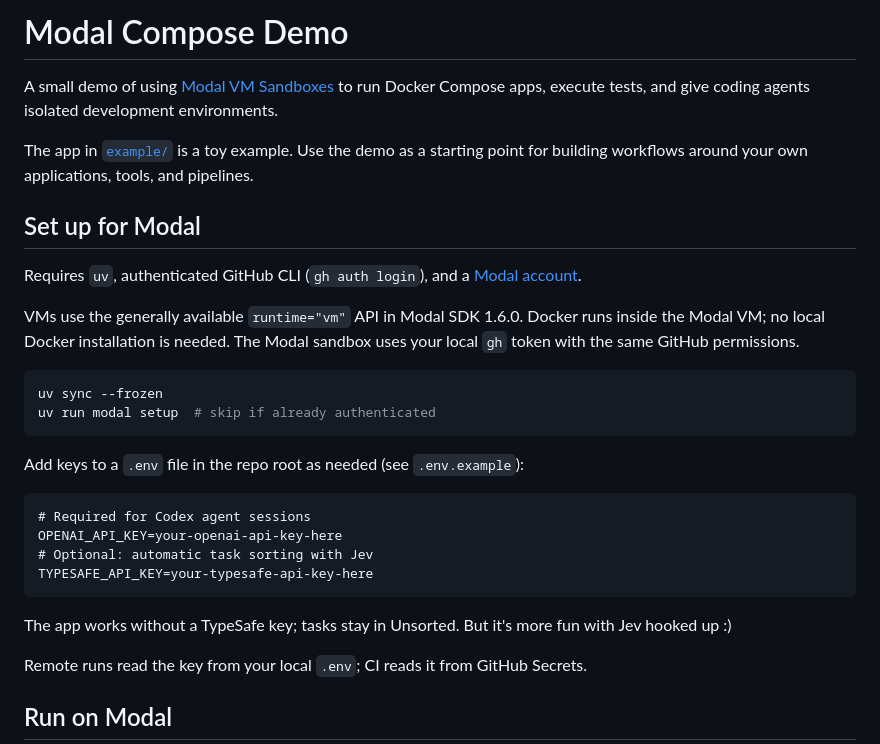
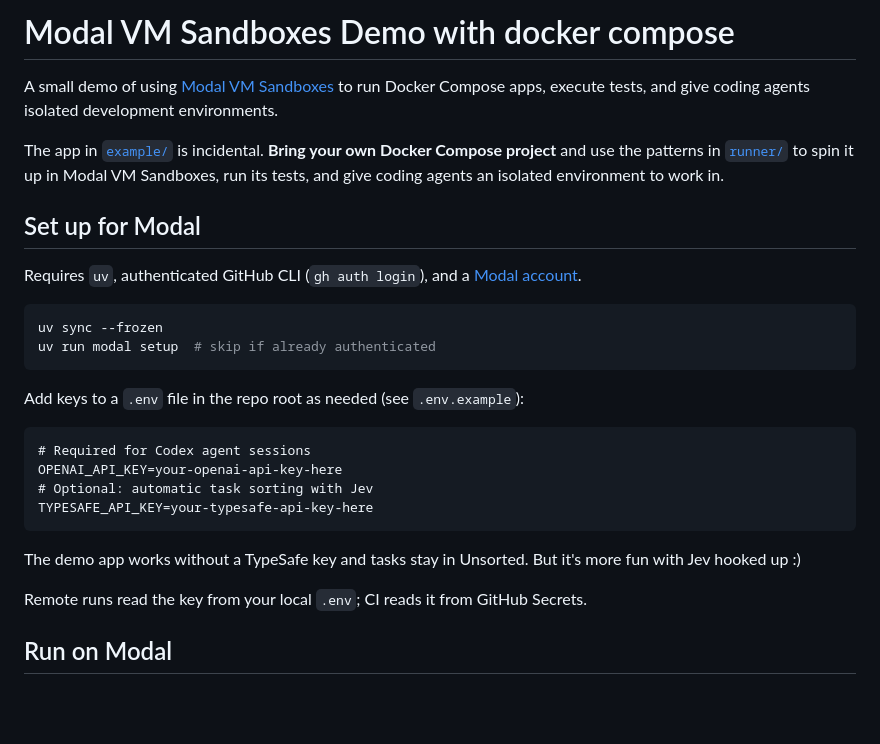
Before and after one commit to DrChrisLevy/modal_demo, a Markdown page: README.md, the part around the change. Drawn GitHub-style; blank space fills up the shorter version.

Commit message:
Emphasize bringing your own Docker Compose project

````diff
--- a/README.md
+++ b/README.md
@@ -1,20 +1,17 @@
-# Modal Compose Demo
+# Modal VM Sandboxes Demo with docker compose
 
 A small demo of using [Modal VM Sandboxes](https://modal.com/docs/guide/sandboxes#runtimes)
 to run Docker Compose apps, execute
 tests, and give coding agents isolated development environments.
 
-The app in [`example/`](example/) is a toy example. Use the demo as a starting point
-for building workflows around your own applications, tools, and pipelines.
+The app in [`example/`](example/) is incidental. **Bring your own Docker Compose
+project** and use the patterns in [`runner/`](runner/) to spin it up in Modal VM
+Sandboxes, run its tests, and give coding agents an isolated environment to work in.
 
 ## Set up for Modal
 
 Requires `uv`, authenticated GitHub CLI (`gh auth login`),
 and a [Modal account](https://modal.com/signup).
-
-VMs use the generally available `runtime="vm"` API in Modal SDK 1.6.0.
-Docker runs inside the Modal VM; no local Docker installation is needed.
-The Modal sandbox uses your local `gh` token with the same GitHub permissions.
 
 ```bash
 uv sync --frozen
@@ -30,7 +27,7 @@ OPENAI_API_KEY=your-openai-api-key-here
 TYPESAFE_API_KEY=your-typesafe-api-key-here
 ```
 
-The app works without a TypeSafe key; tasks stay in Unsorted. But it's more fun
+The demo app works without a TypeSafe key and tasks stay in Unsorted. But it's more fun
 with Jev hooked up :)
 
 Remote runs read the key from your local `.env`; CI reads it from GitHub Secrets.
````
